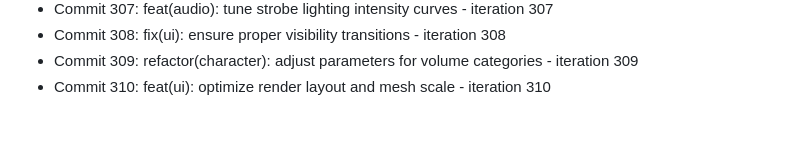
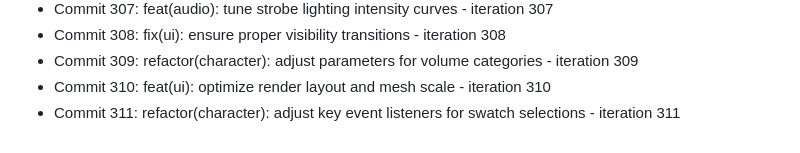
Before and after one commit to Jayanti29/MIDNIGHT-SEMESTER, a Markdown page: docs/DEV_DIARY.md, the part around the change. Drawn GitHub-style.

Commit message:
refactor(character): adjust key event listeners for swatch selections - iteration 311

```diff
--- a/docs/DEV_DIARY.md
+++ b/docs/DEV_DIARY.md
@@ -310,3 +310,4 @@
 - Commit 308: fix(ui): ensure proper visibility transitions - iteration 308
 - Commit 309: refactor(character): adjust parameters for volume categories - iteration 309
 - Commit 310: feat(ui): optimize render layout and mesh scale - iteration 310
+- Commit 311: refactor(character): adjust key event listeners for swatch selections - iteration 311
```
